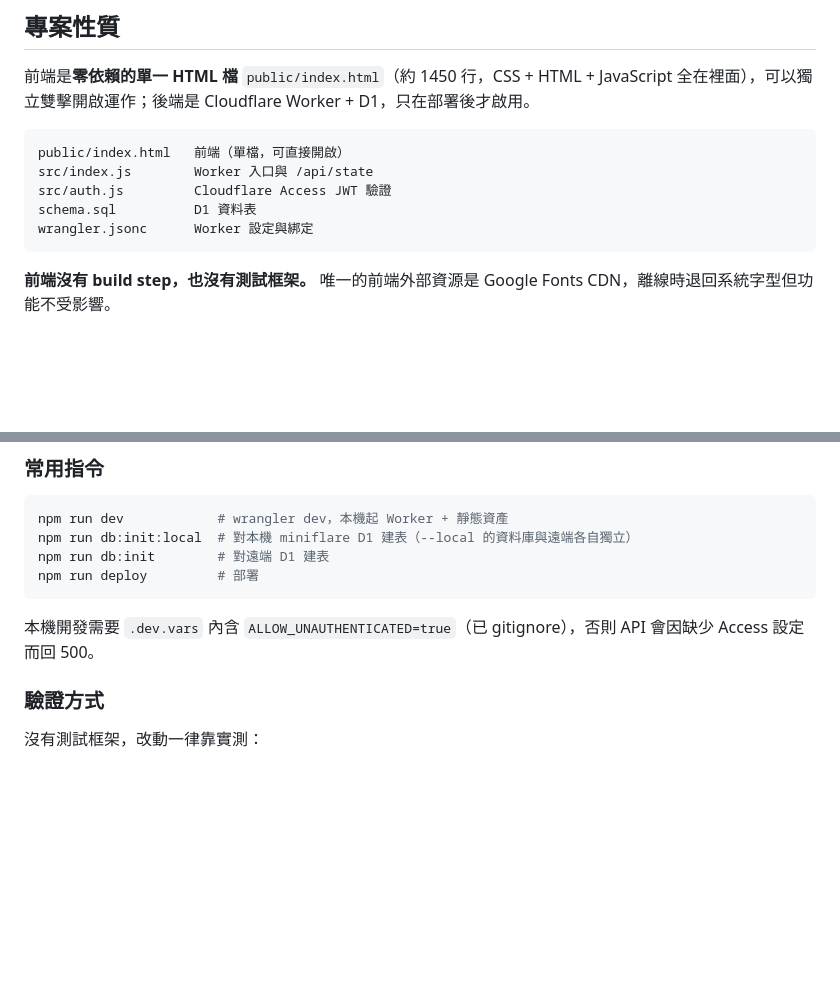
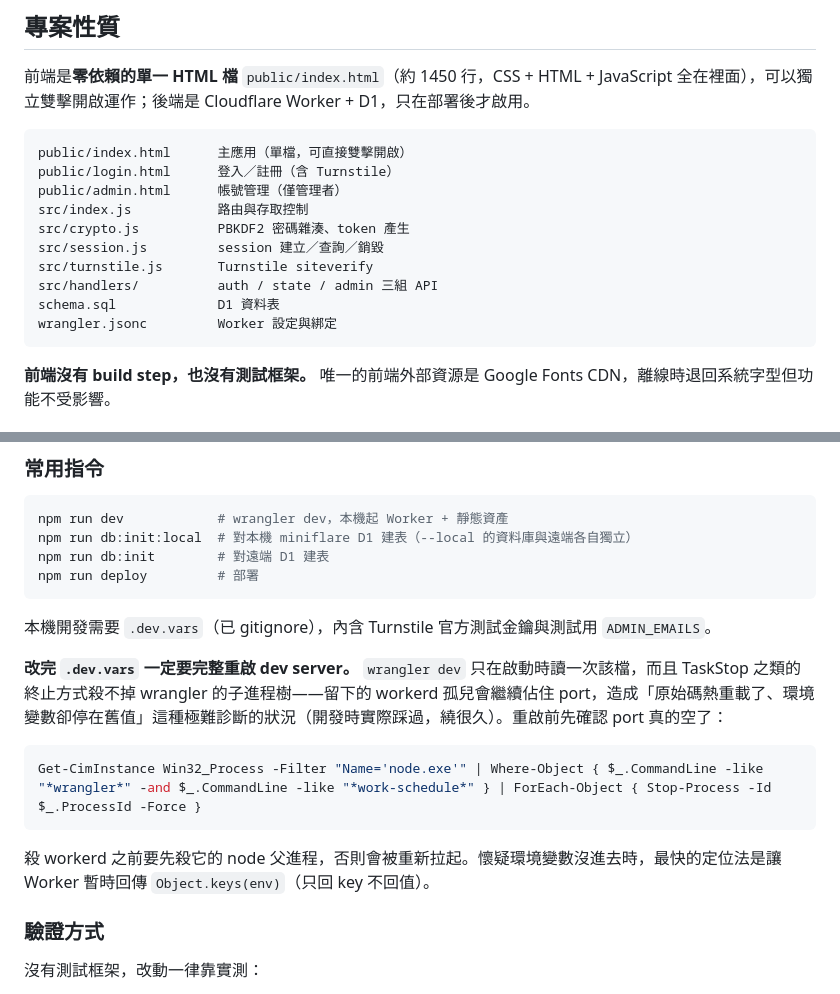
Before and after one commit to bounce12340/work-schedule, a Markdown page: CLAUDE.md, 2 parts joined by grey strips. Rendered like a GitHub page; blank space fills up the shorter version.

````diff
--- a/CLAUDE.md
+++ b/CLAUDE.md
@@ -7,11 +7,16 @@ This file provides guidance to Claude Code (claude.ai/code) when working with co
 前端是**零依賴的單一 HTML 檔** `public/index.html`（約 1450 行，CSS + HTML + JavaScript 全在裡面），可以獨立雙擊開啟運作；後端是 Cloudflare Worker + D1，只在部署後才啟用。
 
 ```
-public/index.html   前端（單檔，可直接開啟）
-src/index.js        Worker 入口與 /api/state
-src/auth.js         Cloudflare Access JWT 驗證
-schema.sql          D1 資料表
-wrangler.jsonc      Worker 設定與綁定
+public/index.html      主應用（單檔，可直接雙擊開啟）
+public/login.html      登入／註冊（含 Turnstile）
+public/admin.html      帳號管理（僅管理者）
+src/index.js           路由與存取控制
+src/crypto.js          PBKDF2 密碼雜湊、token 產生
+src/session.js         session 建立／查詢／銷毀
+src/turnstile.js       Turnstile siteverify
+src/handlers/          auth / state / admin 三組 API
+schema.sql             D1 資料表
+wrangler.jsonc         Worker 設定與綁定
 ```
 
 **前端沒有 build step，也沒有測試框架。** 唯一的前端外部資源是 Google Fonts CDN，離線時退回系統字型但功能不受影響。
@@ -29,7 +34,15 @@ npm run db:init        # 對遠端 D1 建表
 npm run deploy         # 部署
 ```
 
-本機開發需要 `.dev.vars` 內含 `ALLOW_UNAUTHENTICATED=true`（已 gitignore），否則 API 會因缺少 Access 設定而回 500。
+本機開發需要 `.dev.vars`（已 gitignore），內含 Turnstile 官方測試金鑰與測試用 `ADMIN_EMAILS`。
+
+**改完 `.dev.vars` 一定要完整重啟 dev server。** `wrangler dev` 只在啟動時讀一次該檔，而且 TaskStop 之類的終止方式殺不掉 wrangler 的子進程樹——留下的 workerd 孤兒會繼續佔住 port，造成「原始碼熱重載了、環境變數卻停在舊值」這種極難診斷的狀況（開發時實際踩過，繞很久）。重啟前先確認 port 真的空了：
+
+```powershell
+Get-CimInstance Win32_Process -Filter "Name='node.exe'" | Where-Object { $_.CommandLine -like "*wrangler*" -and $_.CommandLine -like "*work-schedule*" } | ForEach-Object { Stop-Process -Id $_.ProcessId -Force }
+```
+
+殺 workerd 之前要先殺它的 node 父進程，否則會被重新拉起。懷疑環境變數沒進去時，最快的定位法是讓 Worker 暫時回傳 `Object.keys(env)`（只回 key 不回值）。
 
 ### 驗證方式
 
````
Also changed, not shown: other parts of CLAUDE.md (+33 -2 lines), README.md (+50 -17 lines), 工作排程確認系統_專案說明.md (+10 -2 lines).
